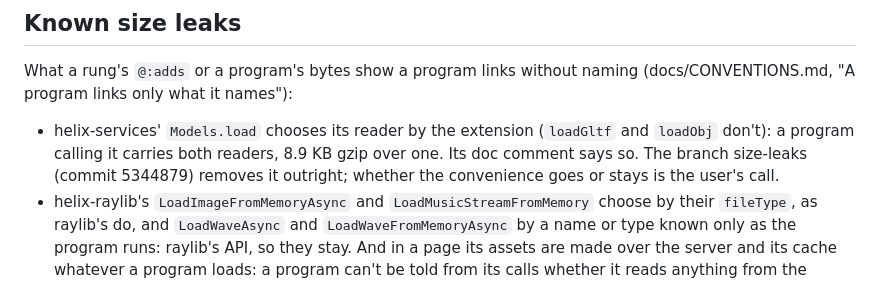
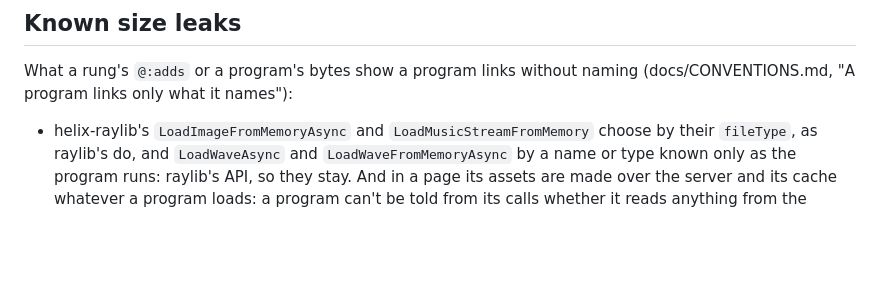
Before and after one commit to whirlinggizmo/helix, a Markdown page: docs/ROADMAP.md, the part around the change. GitHub-like rendering; blank space fills up the shorter version.

Commit message:
ROADMAP: Models.load's size-leak entry goes with the function (b1d6666).

```diff
--- a/docs/ROADMAP.md
+++ b/docs/ROADMAP.md
@@ -125,9 +125,6 @@ helix-raylib's size and speed where docs/speed.md records them.
 
 What a rung's `@:adds` or a program's bytes show a program links without naming (docs/CONVENTIONS.md, "A program links only what it names"):
 
-- helix-services' `Models.load` chooses its reader by the extension (`loadGltf` and `loadObj` don't): a program calling it carries
-  both readers, 8.9 KB gzip over one. Its doc comment says so. The branch size-leaks (commit 5344879) removes it outright; whether the
-  convenience goes or stays is the user's call.
 - helix-raylib's `LoadImageFromMemoryAsync` and `LoadMusicStreamFromMemory` choose by their `fileType`, as raylib's do, and
   `LoadWaveAsync` and `LoadWaveFromMemoryAsync` by a name or type known only as the program runs: raylib's API, so they stay. And in a
   page its assets are made over the server and its cache whatever a program loads: a program can't be told from its calls whether it
```
